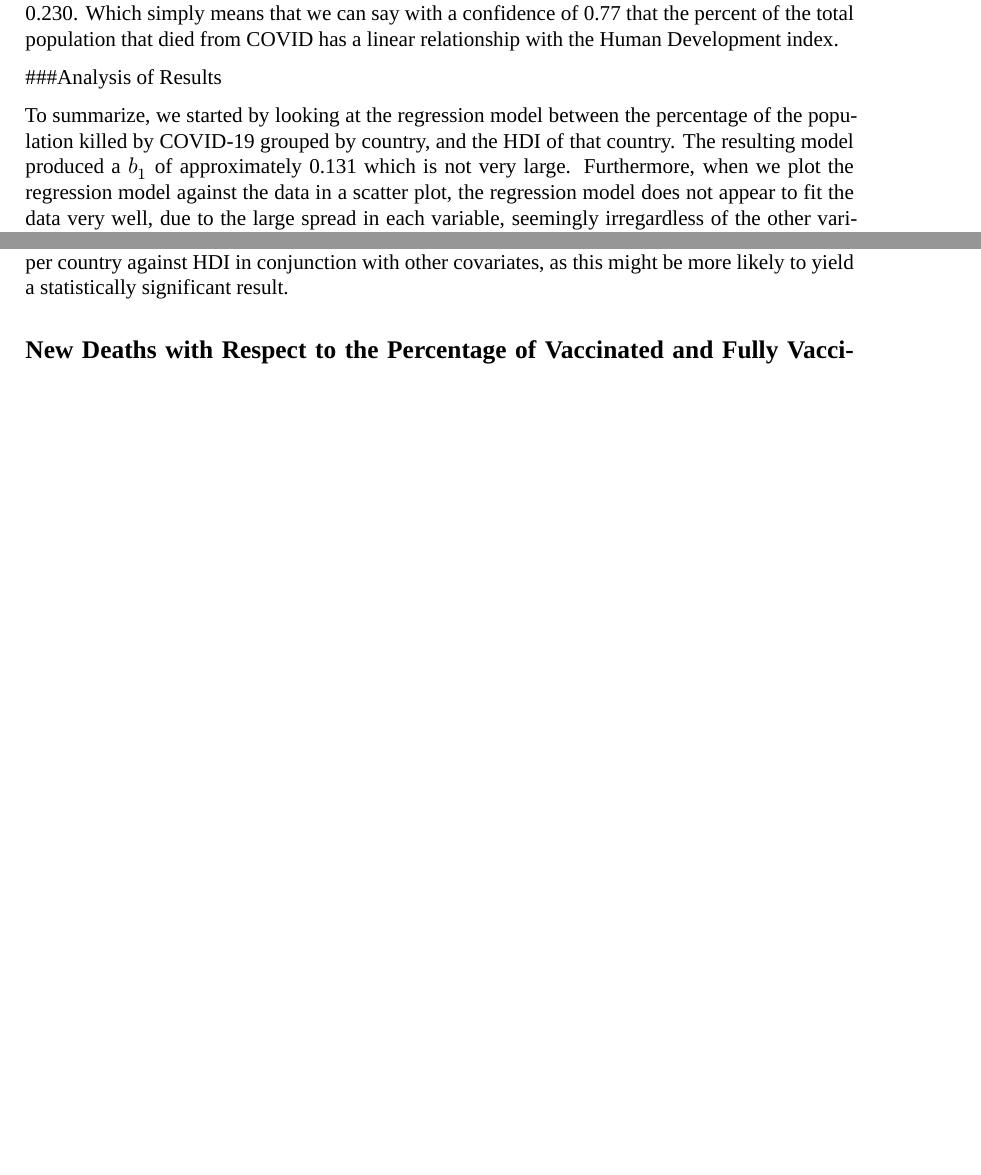
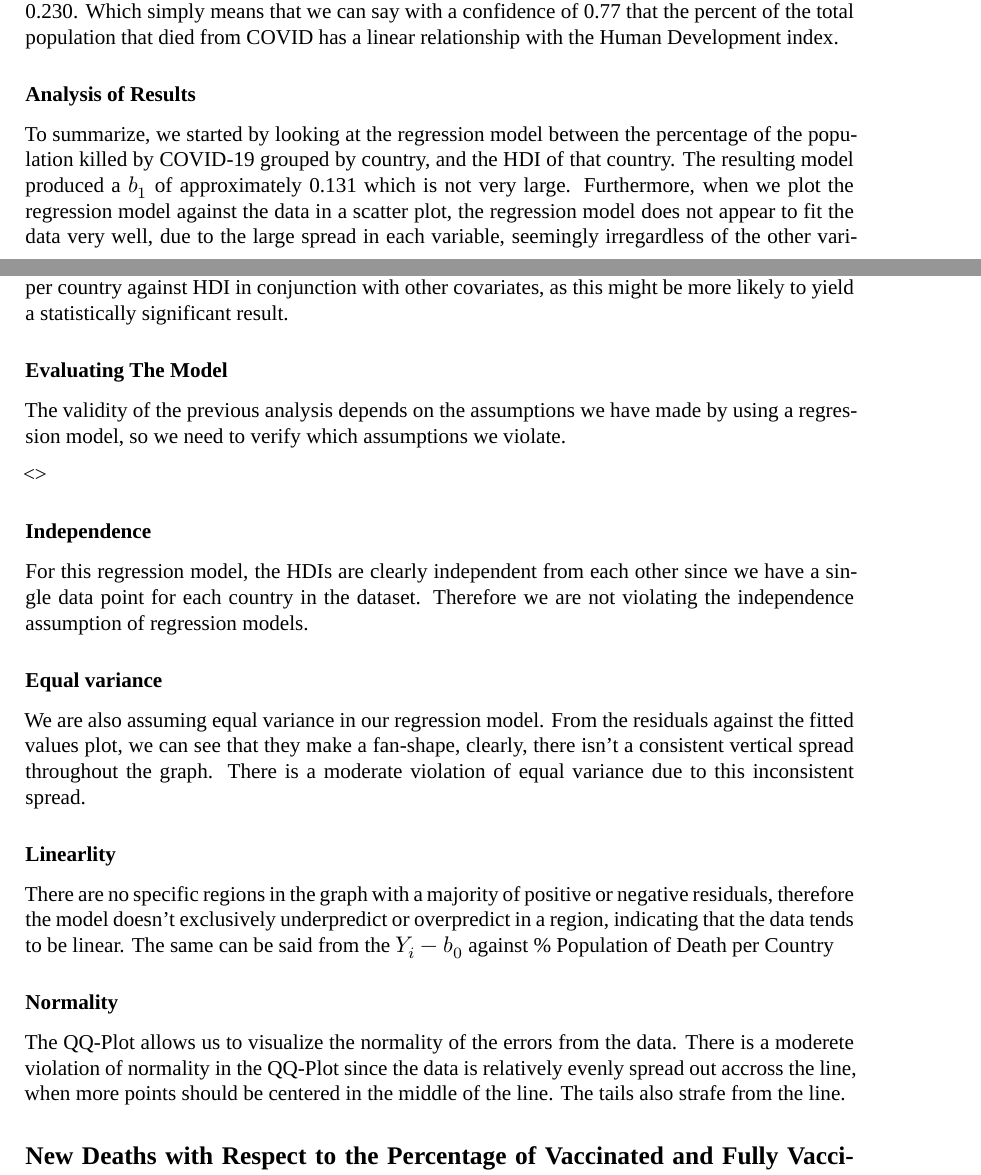
Before and after one commit to antonioruiz2606/Covid525Project, an R Markdown document (step3.Rmd): two parts of pages 4 and 5 of 14 before the commit and two parts of pages 4 and 5 of 15 after it, joined at a grey line, cut so that both start at the same text, the shorter picture padded with empty space. Rendered offline with R 4.5, knitr and Pandoc, then LaTeX, with nearby package versions; a font, style sheet, LaTeX package, included part or bibliography that could not be used is replaced or left out.

Commit message:
added my part

```diff
--- a/step3.Rmd
+++ b/step3.Rmd
@@ -178,9 +178,31 @@ show(df.p.and.error)
 
 We can make the following hypothesis test: $H_0: \beta_1 = 0$ and $H_a: \beta1 \neq 0$. With the p-value being 0.230, we can conclude that the smallest $\alpha$ for which we can conclude the alternative hypothesis is 0.230. Which simply means that we can say with a confidence of 0.77 that the percent of the total population that died from COVID has a linear relationship with the Human Development index.
 
-###Analysis of Results
+### Analysis of Results
 
 To summarize, we started by looking at the regression model between the percentage of the population killed by COVID-19 grouped by country, and the HDI of that country. The resulting model produced a $b_1$ of approximately 0.131 which is not very large. Furthermore, when we plot the regression model against the data in a scatter plot, the regression model does not appear to fit the data very well, due to the large spread in each variable, seemingly irregardless of the other variable's value. However this is not enough to conclude that the HDI does not have a significant effect on percentage of deaths per country. To formally determine the significance of the explanatory variable on the response variable, we conducted a hypothesis test and calculated the p-value of the test, which came out to 0.230. As stated previously, this means that we can say with a confidence of 0.77 that the percent of total population killed by COVID-19 has a linear relationship with the HDI. A confidence of 0.77 will not often be large enough to conclude that HDI alone has a significant impact upon the percentage of deaths, so therefore we are more likely to conclude the opposite. However, as we explore the data further, it may be worth regressing percentage of deaths per country against HDI in conjunction with other covariates, as this might be more likely to yield a statistically significant result.
+
+### Evaluating The Model
+
+The validity of the previous analysis depends on the assumptions we have made by using a regression model, so we need to verify which assumptions we violate.
+
+<<CODE HERE>>
+
+### Independence
+
+For this regression model, the HDIs are clearly independent from each other since we have a single data point for each country in the dataset. Therefore we are not violating the independence assumption of regression models.
+
+### Equal variance
+
+We are also assuming equal variance in our regression model. From the residuals against the fitted values plot, we can see that they make a fan-shape, clearly, there isn't a consistent vertical spread throughout the graph. There is a moderate violation of equal variance due to this inconsistent spread.
+
+### Linearlity
+
+There are no specific regions in the graph with a majority of positive or negative residuals, therefore the model doesn't exclusively underpredict or overpredict in a region, indicating that the data tends to be linear. The same can be said from the $Y_i-b_0$ against % Population of Death per Country
+
+### Normality
+
+The QQ-Plot allows us to visualize the normality of the errors from the data. There is a moderete violation of normality in the QQ-Plot since the data is relatively evenly spread out accross the line, when more points should be centered in the middle of the line. The tails also strafe from the line.
 
 ## New Deaths with Respect to the Percentage of Vaccinated and Fully Vaccinated Population
 
```
Also changed, not shown: step4.Rmd (+20 -1 lines), 1 other file.
